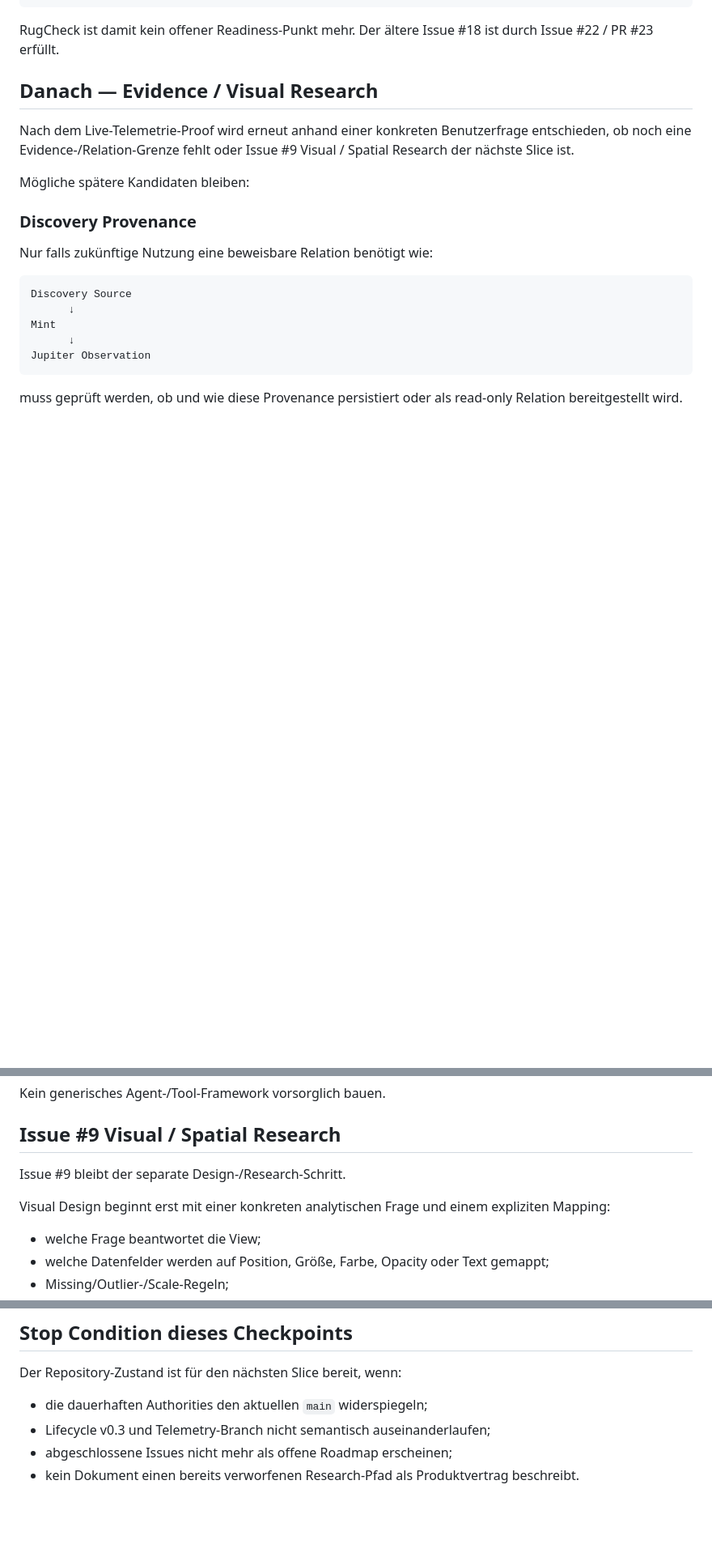
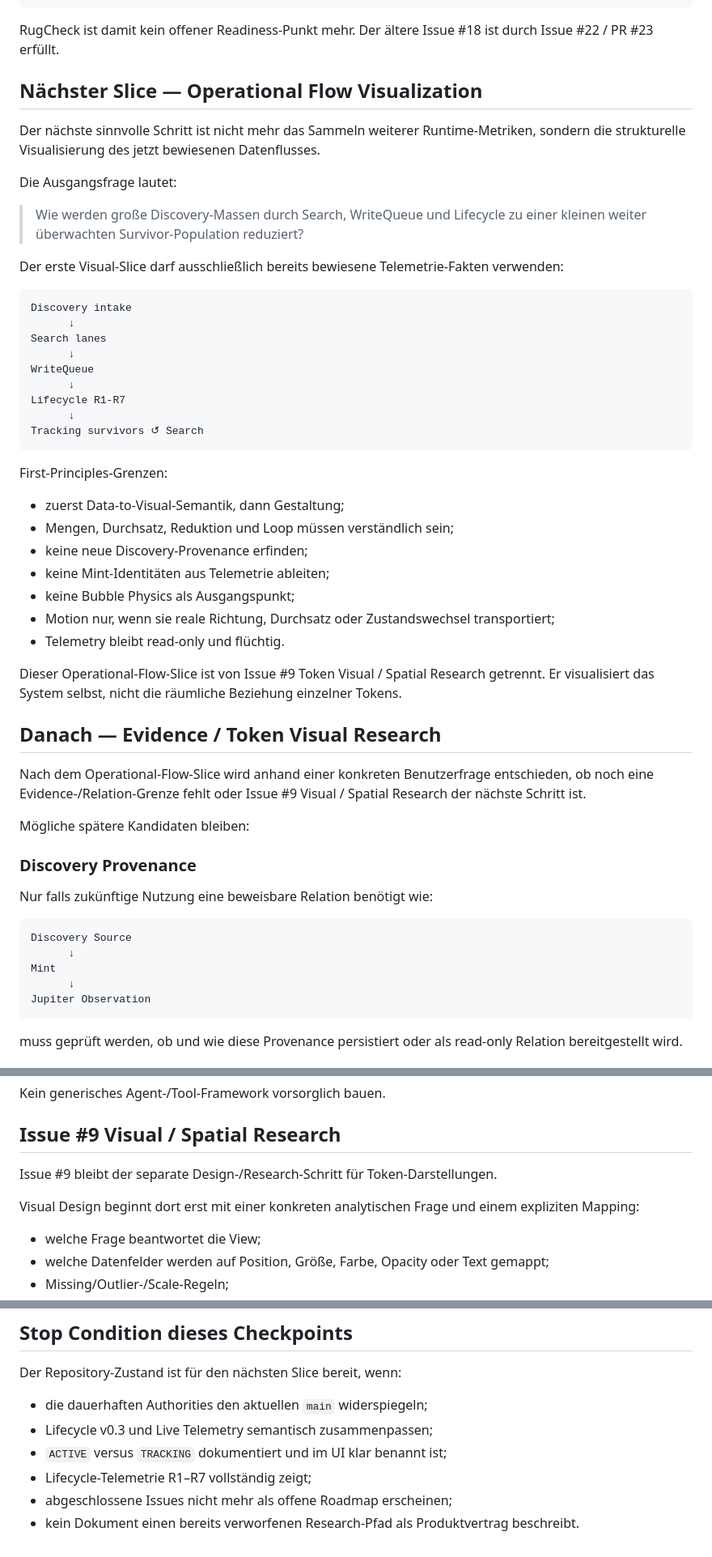
Before and after one commit to 0bLad20x/solana-token-observatory, a Markdown page: docs/MILESTONES.md, 3 parts joined by grey strips. Shown at 81% size. GitHub-like rendering; blank space fills up the shorter version.

Commit message:
Close telemetry milestone and define next visual slice

````diff
--- a/docs/MILESTONES.md
+++ b/docs/MILESTONES.md
@@ -78,9 +86,43 @@ STRONG = mistral-large-latest
 
 RugCheck ist damit kein offener Readiness-Punkt mehr. Der ältere Issue #18 ist durch Issue #22 / PR #23 erfüllt.
 
-## Danach — Evidence / Visual Research
+## Nächster Slice — Operational Flow Visualization
 
-Nach dem Live-Telemetrie-Proof wird erneut anhand einer konkreten Benutzerfrage entschieden, ob noch eine Evidence-/Relation-Grenze fehlt oder Issue #9 Visual / Spatial Research der nächste Slice ist.
+Der nächste sinnvolle Schritt ist nicht mehr das Sammeln weiterer Runtime-Metriken, sondern die strukturelle Visualisierung des jetzt bewiesenen Datenflusses.
+
+Die Ausgangsfrage lautet:
+
+> Wie werden große Discovery-Massen durch Search, WriteQueue und Lifecycle zu einer kleinen weiter überwachten Survivor-Population reduziert?
+
+Der erste Visual-Slice darf ausschließlich bereits bewiesene Telemetrie-Fakten verwenden:
+
+```text
+Discovery intake
+      ↓
+Search lanes
+      ↓
+WriteQueue
+      ↓
+Lifecycle R1-R7
+      ↓
+Tracking survivors ↺ Search
+```
+
+First-Principles-Grenzen:
+
+- zuerst Data-to-Visual-Semantik, dann Gestaltung;
+- Mengen, Durchsatz, Reduktion und Loop müssen verständlich sein;
+- keine neue Discovery-Provenance erfinden;
+- keine Mint-Identitäten aus Telemetrie ableiten;
+- keine Bubble Physics als Ausgangspunkt;
+- Motion nur, wenn sie reale Richtung, Durchsatz oder Zustandswechsel transportiert;
+- Telemetry bleibt read-only und flüchtig.
+
+Dieser Operational-Flow-Slice ist von Issue #9 Token Visual / Spatial Research getrennt. Er visualisiert das System selbst, nicht die räumliche Beziehung einzelner Tokens.
+
+## Danach — Evidence / Token Visual Research
+
+Nach dem Operational-Flow-Slice wird anhand einer konkreten Benutzerfrage entschieden, ob noch eine Evidence-/Relation-Grenze fehlt oder Issue #9 Visual / Spatial Research der nächste Schritt ist.
 
 Mögliche spätere Kandidaten bleiben:
 
@@ -110,9 +152,9 @@ Kein generisches Agent-/Tool-Framework vorsorglich bauen.
 
 ## Issue #9 Visual / Spatial Research
 
-Issue #9 bleibt der separate Design-/Research-Schritt.
+Issue #9 bleibt der separate Design-/Research-Schritt für Token-Darstellungen.
 
-Visual Design beginnt erst mit einer konkreten analytischen Frage und einem expliziten Mapping:
+Visual Design beginnt dort erst mit einer konkreten analytischen Frage und einem expliziten Mapping:
 
 - welche Frage beantwortet die View;
 - welche Datenfelder werden auf Position, Größe, Farbe, Opacity oder Text gemappt;
@@ -131,6 +173,8 @@ Große Dateien unter `analysis/` sind historische Research-Evidence und werden *
 Der Repository-Zustand ist für den nächsten Slice bereit, wenn:
 
 - die dauerhaften Authorities den aktuellen `main` widerspiegeln;
-- Lifecycle v0.3 und Telemetry-Branch nicht semantisch auseinanderlaufen;
+- Lifecycle v0.3 und Live Telemetry semantisch zusammenpassen;
+- `ACTIVE` versus `TRACKING` dokumentiert und im UI klar benannt ist;
+- Lifecycle-Telemetrie R1–R7 vollständig zeigt;
 - abgeschlossene Issues nicht mehr als offene Roadmap erscheinen;
 - kein Dokument einen bereits verworfenen Research-Pfad als Produktvertrag beschreibt.
````
Also changed, not shown: other parts of docs/MILESTONES.md (+13 -5 lines).
